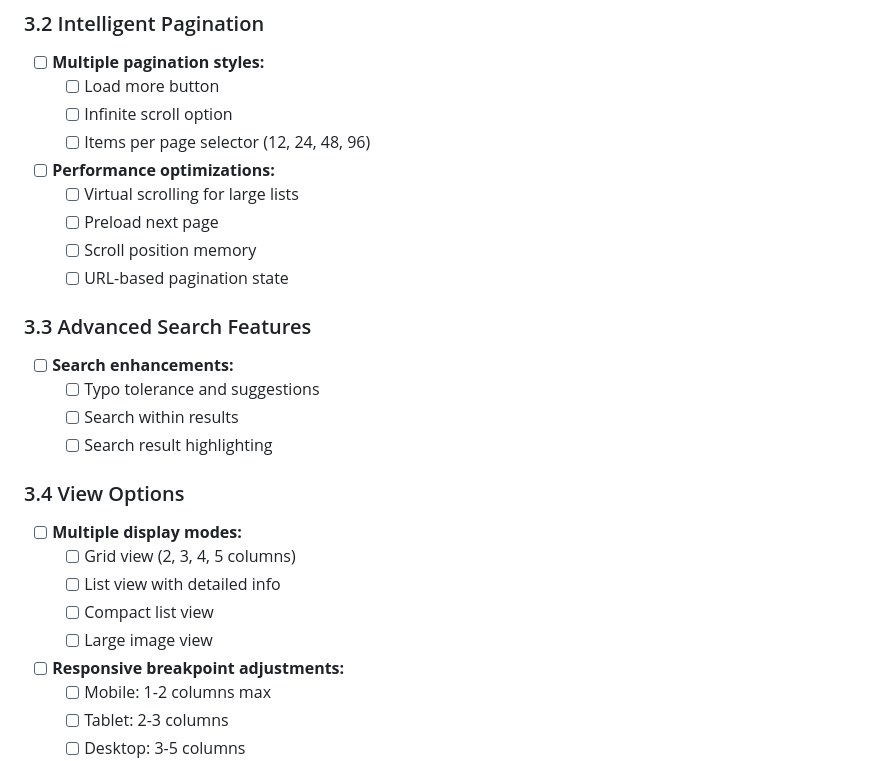
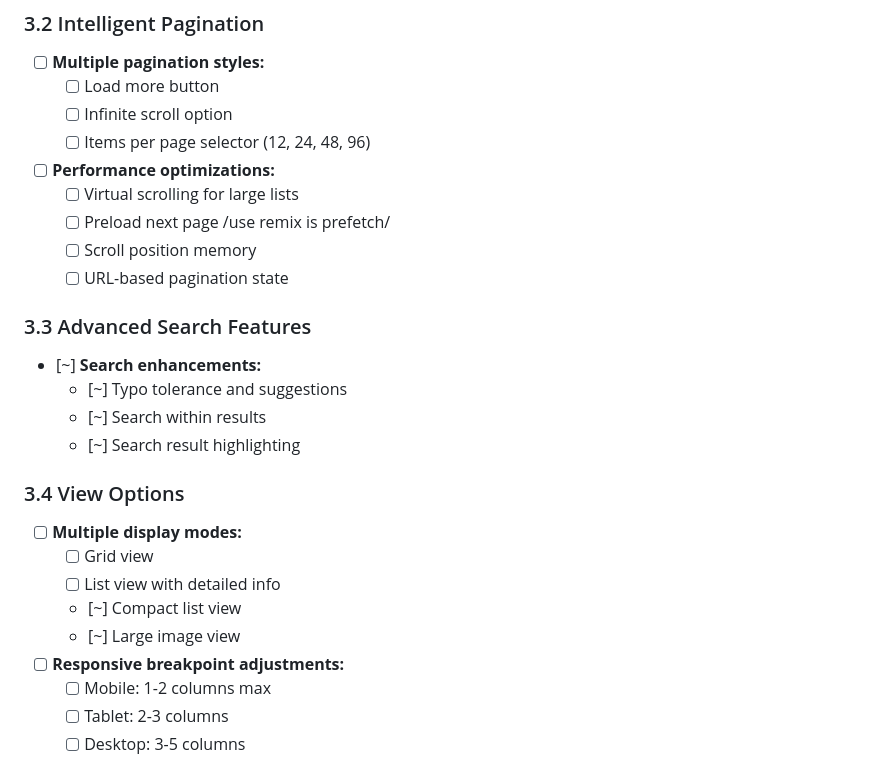
Before and after one commit to zolzaya/grab-storefront, a Markdown page: todo/search-page.md, the part around the change printed below. Drawn GitHub-style.

Commit message:
refactor: Update TODO list for products page enhancements with revised search and view options

```diff
--- a/todo/search-page.md
+++ b/todo/search-page.md
@@ -185,24 +185,24 @@ Transform the products page into a fully-featured, Shopify-inspired ecommerce ca
   - [ ] Items per page selector (12, 24, 48, 96)
 - [ ] **Performance optimizations:**
   - [ ] Virtual scrolling for large lists
-  - [ ] Preload next page
+  - [ ] Preload next page /use remix is prefetch/
   - [ ] Scroll position memory
   - [ ] URL-based pagination state
 
 ### 3.3 Advanced Search Features
 
-- [ ] **Search enhancements:**
-  - [ ] Typo tolerance and suggestions
-  - [ ] Search within results
-  - [ ] Search result highlighting
+- [~] **Search enhancements:**
+  - [~] Typo tolerance and suggestions
+  - [~] Search within results
+  - [~] Search result highlighting
 
 ### 3.4 View Options
 
 - [ ] **Multiple display modes:**
-  - [ ] Grid view (2, 3, 4, 5 columns)
+  - [ ] Grid view
   - [ ] List view with detailed info
-  - [ ] Compact list view
-  - [ ] Large image view
+  - [~] Compact list view
+  - [~] Large image view
 - [ ] **Responsive breakpoint adjustments:**
   - [ ] Mobile: 1-2 columns max
   - [ ] Tablet: 2-3 columns
```
Also changed, not shown: other parts of todo/search-page.md (+11 -11 lines).
